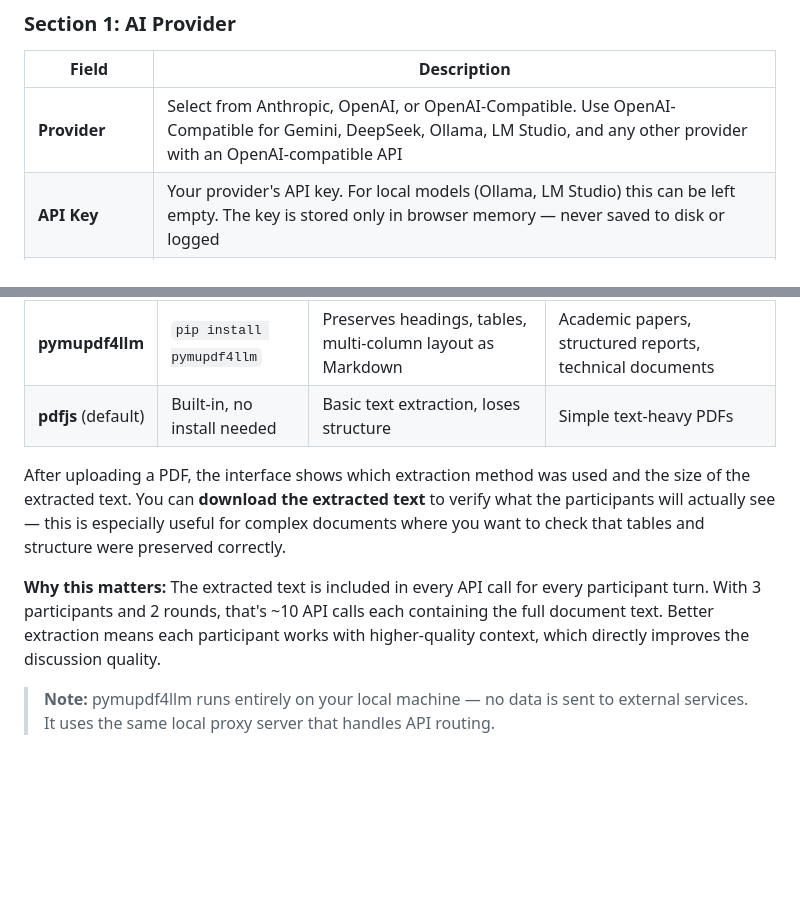
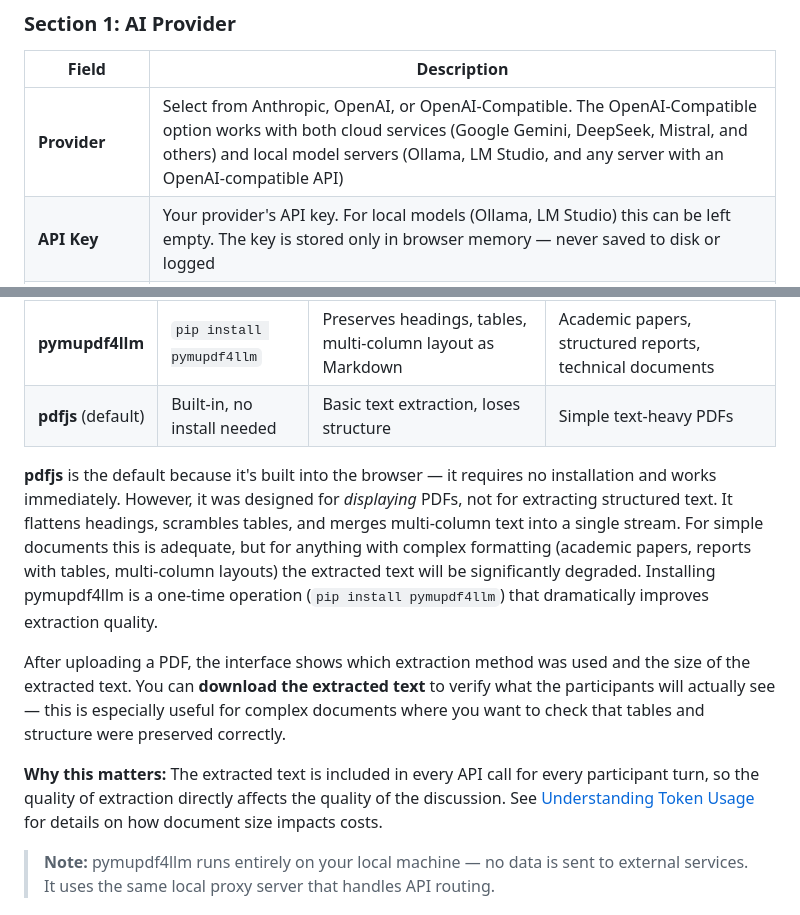
Before and after one commit to paolodalprato/agent-discussion-arena, a Markdown page: README.md, 2 parts joined by grey strips. Rendered like a GitHub page; blank space fills up the shorter version.

```diff
--- a/README.md
+++ b/README.md
@@ -89,7 +91,7 @@ The setup screen is divided into two sections.
 
 | Field | Description |
 |-------|-------------|
-| **Provider** | Select from Anthropic, OpenAI, or OpenAI-Compatible. Use OpenAI-Compatible for Gemini, DeepSeek, Ollama, LM Studio, and any other provider with an OpenAI-compatible API |
+| **Provider** | Select from Anthropic, OpenAI, or OpenAI-Compatible. The OpenAI-Compatible option works with both cloud services (Google Gemini, DeepSeek, Mistral, and others) and local model servers (Ollama, LM Studio, and any server with an OpenAI-compatible API) |
 | **API Key** | Your provider's API key. For local models (Ollama, LM Studio) this can be left empty. The key is stored only in browser memory — never saved to disk or logged |
 | **Base URL** | Only shown for OpenAI-Compatible. Enter the provider's API endpoint (e.g. `http://localhost:11434` for Ollama) |
 | **Model** | Type a model name or click **Fetch models** to load available models from the provider|
@@ -242,9 +258,11 @@ ADA supports two PDF extraction methods. When you upload a PDF, it automatically
 | **pymupdf4llm** | `pip install pymupdf4llm` | Preserves headings, tables, multi-column layout as Markdown | Academic papers, structured reports, technical documents |
 | **pdfjs** (default) | Built-in, no install needed | Basic text extraction, loses structure | Simple text-heavy PDFs |
 
+**pdfjs** is the default because it's built into the browser — it requires no installation and works immediately. However, it was designed for *displaying* PDFs, not for extracting structured text. It flattens headings, scrambles tables, and merges multi-column text into a single stream. For simple documents this is adequate, but for anything with complex formatting (academic papers, reports with tables, multi-column layouts) the extracted text will be significantly degraded. Installing pymupdf4llm is a one-time operation (`pip install pymupdf4llm`) that dramatically improves extraction quality.
+
 After uploading a PDF, the interface shows which extraction method was used and the size of the extracted text. You can **download the extracted text** to verify what the participants will actually see — this is especially useful for complex documents where you want to check that tables and structure were preserved correctly.
 
-**Why this matters:** The extracted text is included in every API call for every participant turn. With 3 participants and 2 rounds, that's ~10 API calls each containing the full document text. Better extraction means each participant works with higher-quality context, which directly improves the discussion quality.
+**Why this matters:** The extracted text is included in every API call for every participant turn, so the quality of extraction directly affects the quality of the discussion. See [Understanding Token Usage](#understanding-token-usage) for details on how document size impacts costs.
 
 > **Note:** pymupdf4llm runs entirely on your local machine — no data is sent to external services. It uses the same local proxy server that handles API routing.
 
```
Also changed, not shown: other parts of README.md (+20 -4 lines).
